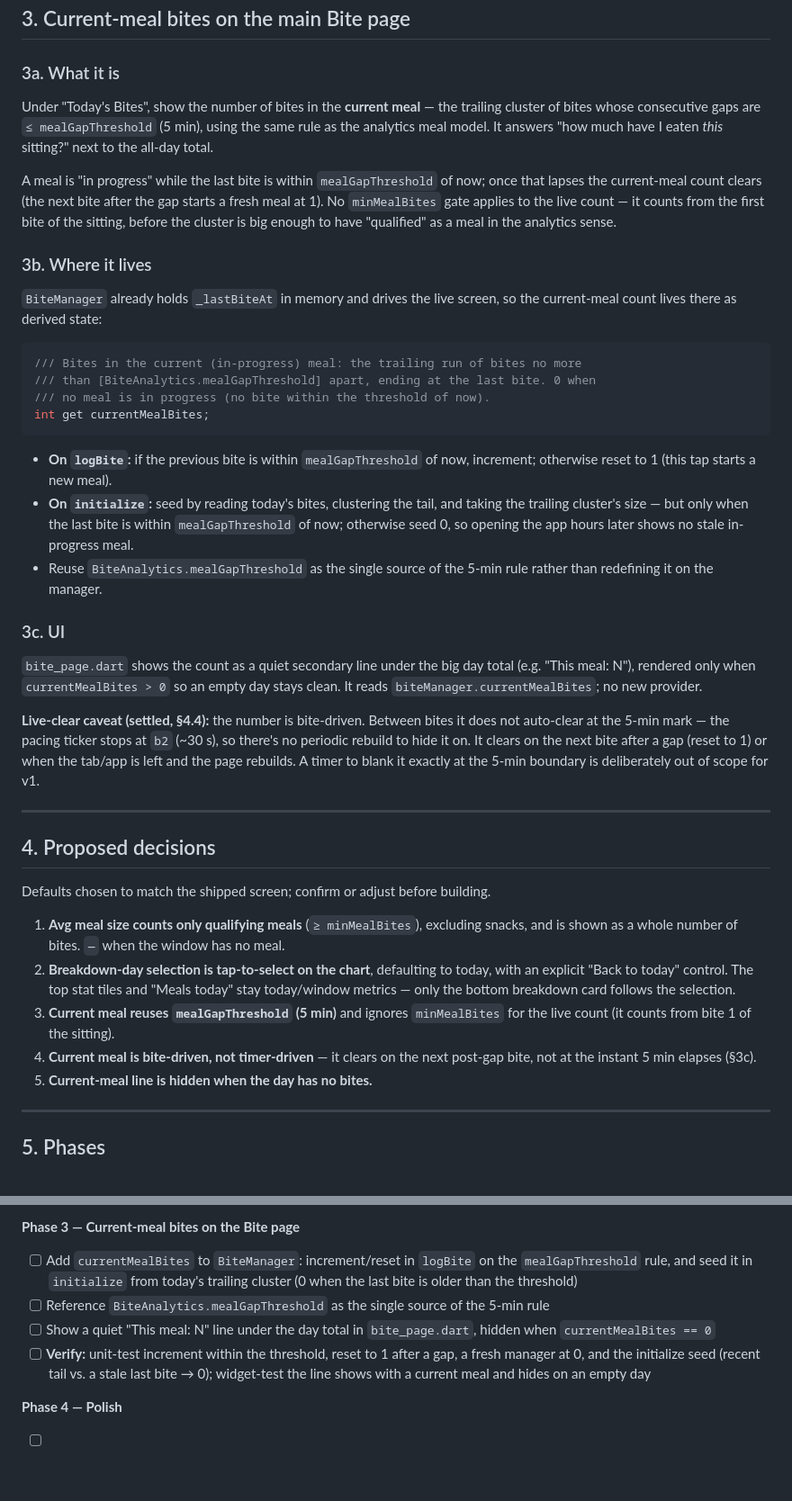
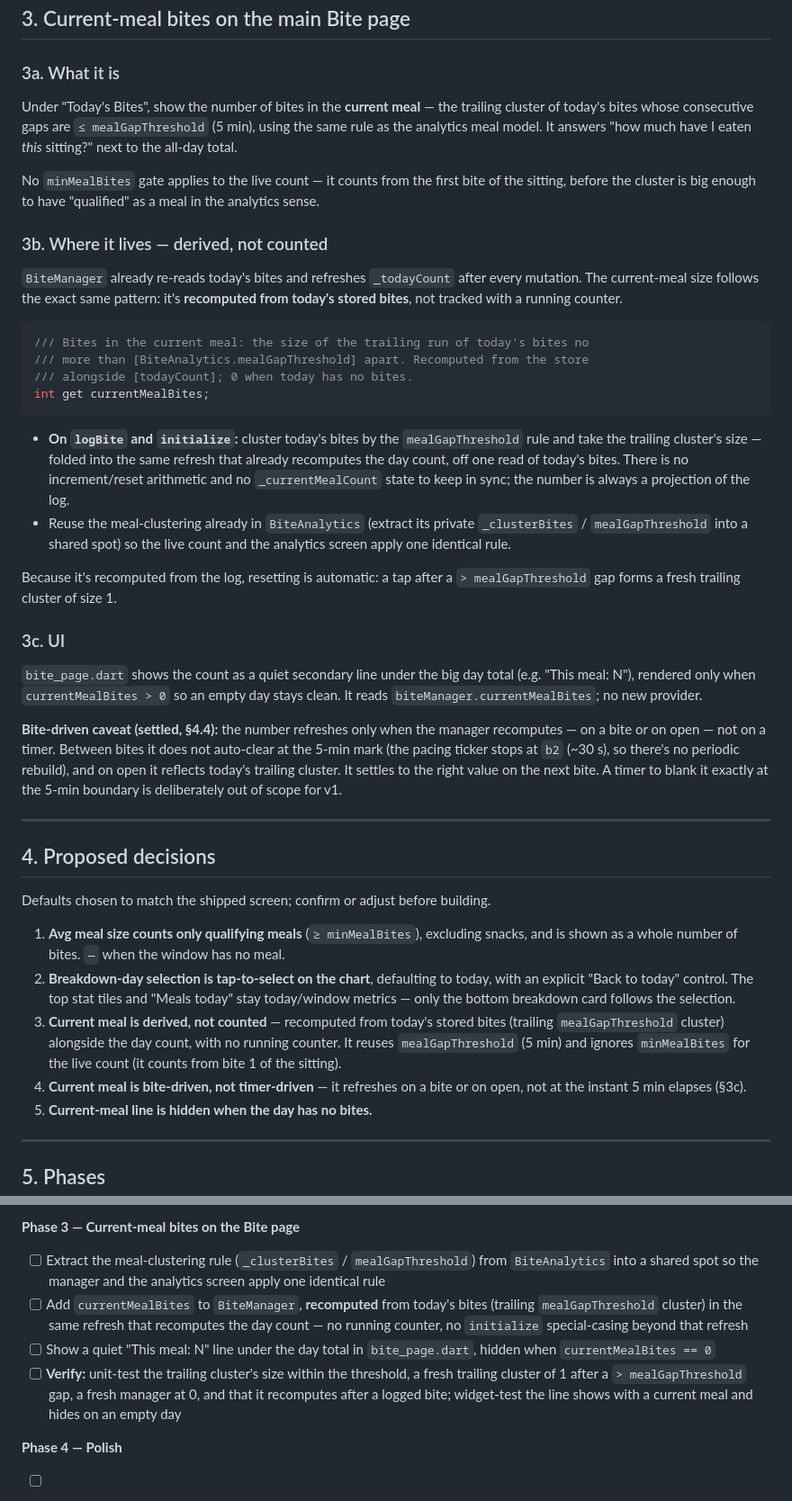
Before and after one commit to igorbasko01/food-locker, a Markdown page: docs/bite_analytics_enhancements_plan.md, 2 parts joined by grey strips. Shown at 90% size. Rendered like a GitHub page; blank space fills up the shorter version.

Commit message:
docs: current meal size is derived from today's bites, not counted
Co-Authored-By: Claude Opus 4.8 <noreply@anthropic.com>
Claude-Session: https://claude.ai/code/session_01JsiurhMsbx8qcGatQy9NVp

````diff
--- a/docs/bite_analytics_enhancements_plan.md
+++ b/docs/bite_analytics_enhancements_plan.md
@@ -136,36 +136,38 @@ no bites.
 ### 3a. What it is
 
 Under "Today's Bites", show the number of bites in the **current meal** — the
-trailing cluster of bites whose consecutive gaps are `≤ mealGapThreshold`
+trailing cluster of today's bites whose consecutive gaps are `≤ mealGapThreshold`
 (5 min), using the same rule as the analytics meal model. It answers "how much
 have I eaten *this* sitting?" next to the all-day total.
 
-A meal is "in progress" while the last bite is within `mealGapThreshold` of now;
-once that lapses the current-meal count clears (the next bite after the gap starts
-a fresh meal at 1). No `minMealBites` gate applies to the live count — it counts
-from the first bite of the sitting, before the cluster is big enough to have
-"qualified" as a meal in the analytics sense.
+No `minMealBites` gate applies to the live count — it counts from the first bite
+of the sitting, before the cluster is big enough to have "qualified" as a meal in
+the analytics sense.
 
-### 3b. Where it lives
+### 3b. Where it lives — derived, not counted
 
-`BiteManager` already holds `_lastBiteAt` in memory and drives the live screen, so
-the current-meal count lives there as derived state:
+`BiteManager` already re-reads today's bites and refreshes `_todayCount` after
+every mutation. The current-meal size follows the exact same pattern: it's
+**recomputed from today's stored bites**, not tracked with a running counter.
 
 ```dart
-/// Bites in the current (in-progress) meal: the trailing run of bites no more
-/// than [BiteAnalytics.mealGapThreshold] apart, ending at the last bite. 0 when
-/// no meal is in progress (no bite within the threshold of now).
+/// Bites in the current meal: the size of the trailing run of today's bites no
+/// more than [BiteAnalytics.mealGapThreshold] apart. Recomputed from the store
+/// alongside [todayCount]; 0 when today has no bites.
 int get currentMealBites;
 ```
 
-- **On `logBite`:** if the previous bite is within `mealGapThreshold` of now,
-  increment; otherwise reset to 1 (this tap starts a new meal).
-- **On `initialize`:** seed by reading today's bites, clustering the tail, and
-  taking the trailing cluster's size — but only when the last bite is within
-  `mealGapThreshold` of now; otherwise seed 0, so opening the app hours later
-  shows no stale in-progress meal.
-- Reuse `BiteAnalytics.mealGapThreshold` as the single source of the 5-min rule
-  rather than redefining it on the manager.
+- **On `logBite` and `initialize`:** cluster today's bites by the
+  `mealGapThreshold` rule and take the trailing cluster's size — folded into the
+  same refresh that already recomputes the day count, off one read of today's
+  bites. There is no increment/reset arithmetic and no `_currentMealCount` state
+  to keep in sync; the number is always a projection of the log.
+- Reuse the meal-clustering already in `BiteAnalytics` (extract its private
+  `_clusterBites` / `mealGapThreshold` into a shared spot) so the live count and
+  the analytics screen apply one identical rule.
+
+Because it's recomputed from the log, resetting is automatic: a tap after a
+`> mealGapThreshold` gap forms a fresh trailing cluster of size 1.
 
 ### 3c. UI
 
@@ -173,11 +175,12 @@ int get currentMealBites;
 (e.g. "This meal: N"), rendered only when `currentMealBites > 0` so an empty day
 stays clean. It reads `biteManager.currentMealBites`; no new provider.
 
-**Live-clear caveat (settled, §4.4):** the number is bite-driven. Between bites it
-does not auto-clear at the 5-min mark — the pacing ticker stops at `b2` (~30 s), so
-there's no periodic rebuild to hide it on. It clears on the next bite after a gap
-(reset to 1) or when the tab/app is left and the page rebuilds. A timer to blank it
-exactly at the 5-min boundary is deliberately out of scope for v1.
+**Bite-driven caveat (settled, §4.4):** the number refreshes only when the manager
+recomputes — on a bite or on open — not on a timer. Between bites it does not
+auto-clear at the 5-min mark (the pacing ticker stops at `b2` (~30 s), so there's
+no periodic rebuild), and on open it reflects today's trailing cluster. It settles
+to the right value on the next bite. A timer to blank it exactly at the 5-min
+boundary is deliberately out of scope for v1.
 
 ---
 
@@ -192,10 +195,12 @@ Defaults chosen to match the shipped screen; confirm or adjust before building.
    with an explicit "Back to today" control. The top stat tiles and "Meals today"
    stay today/window metrics — only the bottom breakdown card follows the
    selection.
-3. **Current meal reuses `mealGapThreshold` (5 min)** and ignores `minMealBites`
-   for the live count (it counts from bite 1 of the sitting).
-4. **Current meal is bite-driven, not timer-driven** — it clears on the next
-   post-gap bite, not at the instant 5 min elapses (§3c).
+3. **Current meal is derived, not counted** — recomputed from today's stored
+   bites (trailing `mealGapThreshold` cluster) alongside the day count, with no
+   running counter. It reuses `mealGapThreshold` (5 min) and ignores
+   `minMealBites` for the live count (it counts from bite 1 of the sitting).
+4. **Current meal is bite-driven, not timer-driven** — it refreshes on a bite or
+   on open, not at the instant 5 min elapses (§3c).
 5. **Current-meal line is hidden when the day has no bites.**
 
 ---
@@ -238,17 +243,19 @@ Chart tap drives the breakdown card; no new analytics.
 
 **Phase 3 — Current-meal bites on the Bite page**
 
-- [ ] Add `currentMealBites` to `BiteManager`: increment/reset in `logBite` on the
-      `mealGapThreshold` rule, and seed it in `initialize` from today's trailing
-      cluster (0 when the last bite is older than the threshold)
-- [ ] Reference `BiteAnalytics.mealGapThreshold` as the single source of the 5-min
-      rule
+- [ ] Extract the meal-clustering rule (`_clusterBites` / `mealGapThreshold`) from
+      `BiteAnalytics` into a shared spot so the manager and the analytics screen
+      apply one identical rule
+- [ ] Add `currentMealBites` to `BiteManager`, **recomputed** from today's bites
+      (trailing `mealGapThreshold` cluster) in the same refresh that recomputes the
+      day count — no running counter, no `initialize` special-casing beyond that
+      refresh
 - [ ] Show a quiet "This meal: N" line under the day total in `bite_page.dart`,
       hidden when `currentMealBites == 0`
-- [ ] **Verify:** unit-test increment within the threshold, reset to 1 after a
-      gap, a fresh manager at 0, and the initialize seed (recent tail vs. a stale
-      last bite → 0); widget-test the line shows with a current meal and hides on
-      an empty day
+- [ ] **Verify:** unit-test the trailing cluster's size within the threshold, a
+      fresh trailing cluster of 1 after a `> mealGapThreshold` gap, a fresh manager
+      at 0, and that it recomputes after a logged bite; widget-test the line shows
+      with a current meal and hides on an empty day
 
 **Phase 4 — Polish**
 - [ ] Accessibility labels on the new tile, the selected-bar highlight, and the
````
